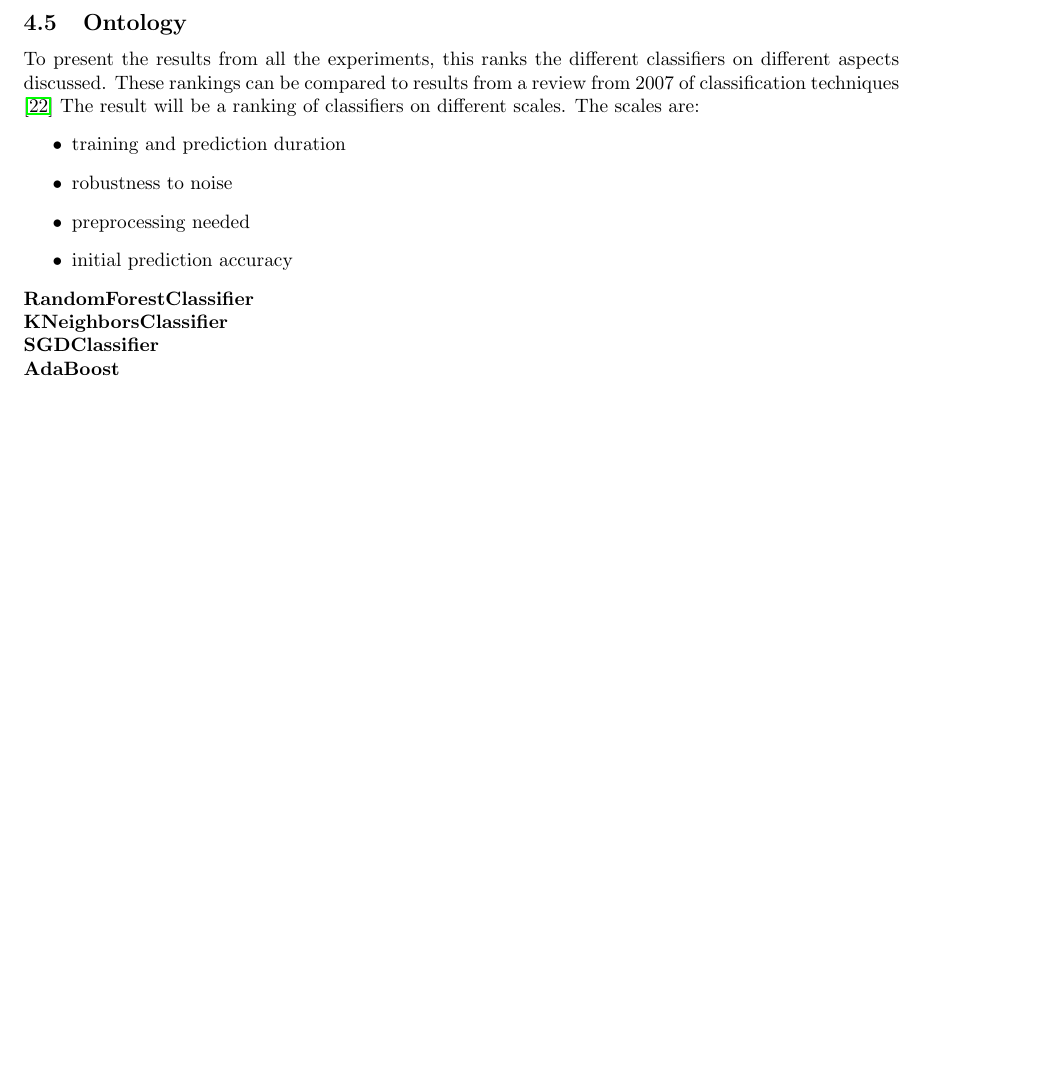
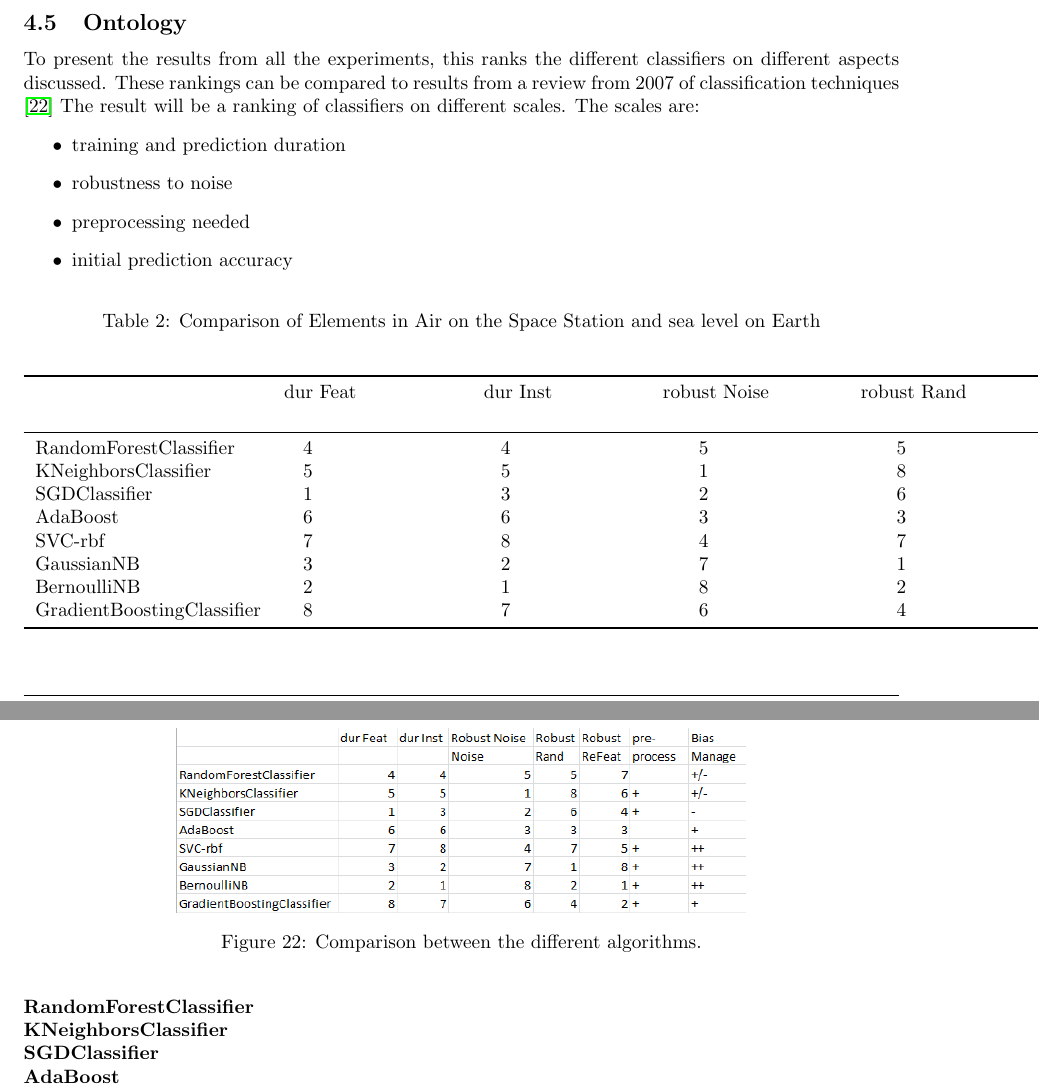
Before and after one commit to lieeuwos/Primitive_annotations, a LaTeX paper (doc/main.tex): part of page 33 of 51 before the commit and two parts of pages 35 and 36 of 53 after it, the two joined at a grey line, cut so that both start at the same text, the shorter picture padded with empty space. Compiled offline with pdfLaTeX.

Commit message:
Doc: added ontology

```diff
--- a/doc/main.tex
+++ b/doc/main.tex
@@ -15,6 +15,7 @@
 \usepackage{verbatim}
 \usepackage{algorithm}
 \usepackage{algpseudocode}
+\usepackage{booktabs,array,dcolumn}
 \usepackage{float}
 \usepackage{bbm}
 \usepackage[section]{placeins} % Prevent floats from passing beyond \FloatBarrier; keep floats within their sections
@@ -38,6 +39,9 @@
 \newcommand{\ee}{\mathbb{E}}
 \newcommand{\lnn}{\tilde{L}_n}
 \newcommand{\convdis}{\overset{d}{\longrightarrow}}
+
+\newcolumntype{d}{D{.}{.}{2.3}}
+\newcolumntype{C}{>{\centering}p}
 
 
 
@@ -929 +939,0 @@ Datasets in these experiments get increasingly more random by injecting the feat
-\subsection{Ontology}
@@ -930,3 +946,7 @@ Datasets in these experiments get increasingly more random by injecting the feat
+	\label{fig:BiasAcc}
+\end{figure}
+\newpage
+ \subsection{Ontology}
 To present the results from all the experiments, this ranks the different classifiers on different aspects discussed.
 These rankings can be compared to results from a review from 2007 of classification techniques \cite{RevClass}
 The result will be a ranking of classifiers on different scales. The scales are:
@@ -936,6 +956,37 @@ The result will be a ranking of classifiers on different scales. The scales are:
 	\item preprocessing needed
 	\item initial prediction accuracy
 \end{itemize}
+
+\begin{table}[H]
+	\caption{Comparison of Elements in Air on the Space Station and sea level on Earth}
+	\centering
+	\begin{center}
+		\begin{tabular}{p{1.25in}ddddddd}
+			\toprule
+			& \multicolumn{1}{C{1.25in}}{dur Feat} & \multicolumn{1}{C{1.25in}}{dur Inst} & \multicolumn{1}{C{1.25in}}{robust Noise} & \multicolumn{1}{C{1.25in}}{robust Rand} & \multicolumn{1}{C{1.25in}}{robust ReFeat} & \multicolumn{1}{C{1.25in}}{preprocessing} & \multicolumn{1}{C{1.25in}}{need bias managements} \\
+			\midrule
+			RandomForestClassifier     & 4                            & 4                             & 5                   & 5                                  & 7                             &                           & +/-                   \\
+			KNeighborsClassifier       & 5                            & 5                             & 1                   & 8                                  & 6                             & +                         & +/-                   \\
+			SGDClassifier              & 1                            & 3                             & 2                   & 6                                  & 4                             & +                         & -                     \\
+			AdaBoost                   & 6                            & 6                             & 3                   & 3                                  & 3                             &                           & +                     \\
+			SVC-rbf                    & 7                            & 8                             & 4                   & 7                                  & 5                             & +                         & ++                    \\
+			GaussianNB                 & 3                            & 2                             & 7                   & 1                                  & 8                             & +                         & ++                    \\
+			BernoulliNB                & 2                            & 1                             & 8                   & 2                                  & 1                             & +                         & ++                    \\
+			GradientBoostingClassifier & 8                            & 7                             & 6                   & 4                                  & 2                             & +                         & +   \\
+			\bottomrule
+		\end{tabular}
+	\end{center}
+	\label{default}
+\end{table}
+\begin{figure}[h]
+	\centering
+	\includegraphics[
+	width=0.65\textwidth
+	]{images/Ontology.png}
+	\caption{Comparison between the different algorithms. }
+	\label{fig:Ont}
+\end{figure}
+
 
 \textbf{RandomForestClassifier} \\
 \textbf{KNeighborsClassifier} \\
```
Also changed, not shown: doc/images/Bias-variance/BiasAccuracy.png (added), doc/images/Bias-variance/BiasBigScale.png, doc/images/Ontology.PNG (added), doc/main.tex (22 more changed lines), 1 other file.
